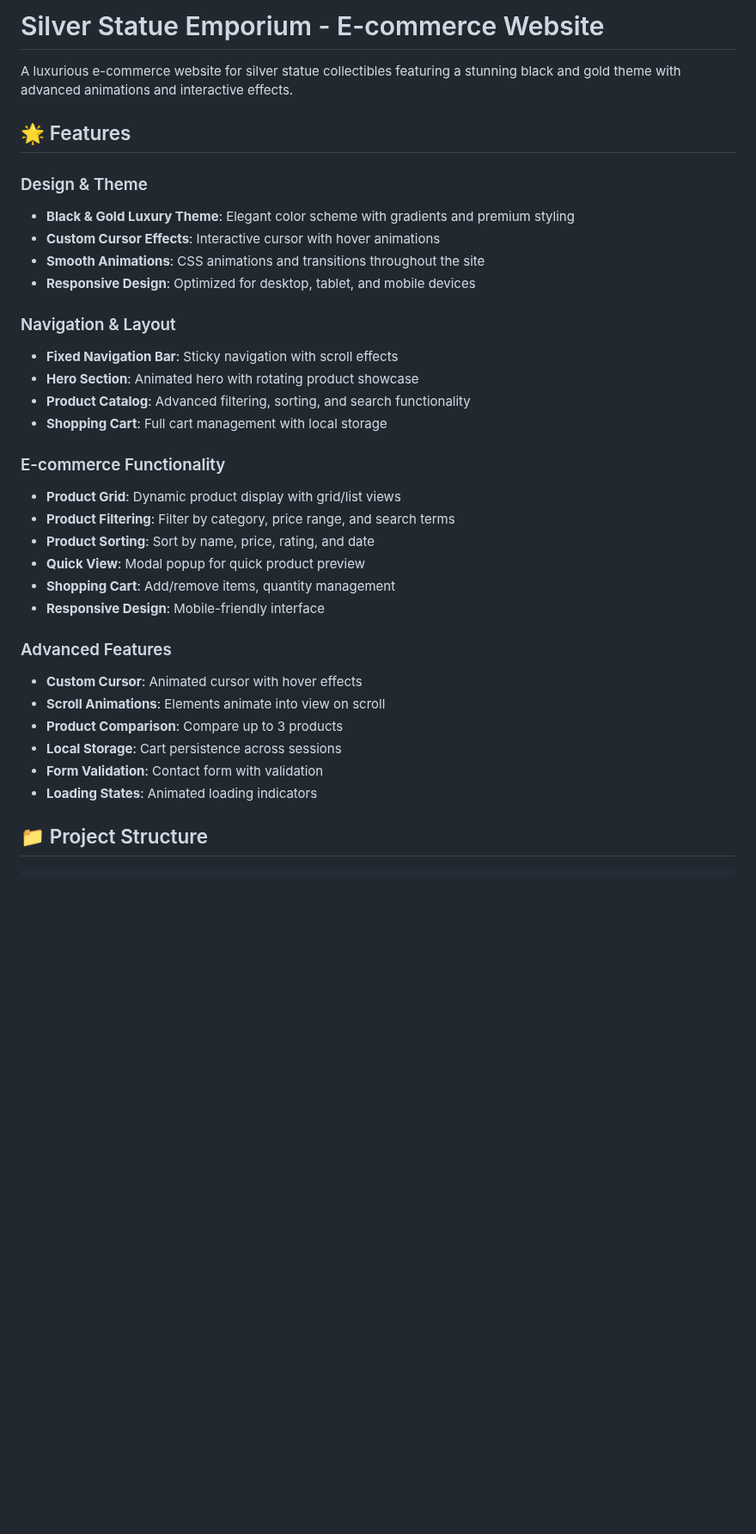
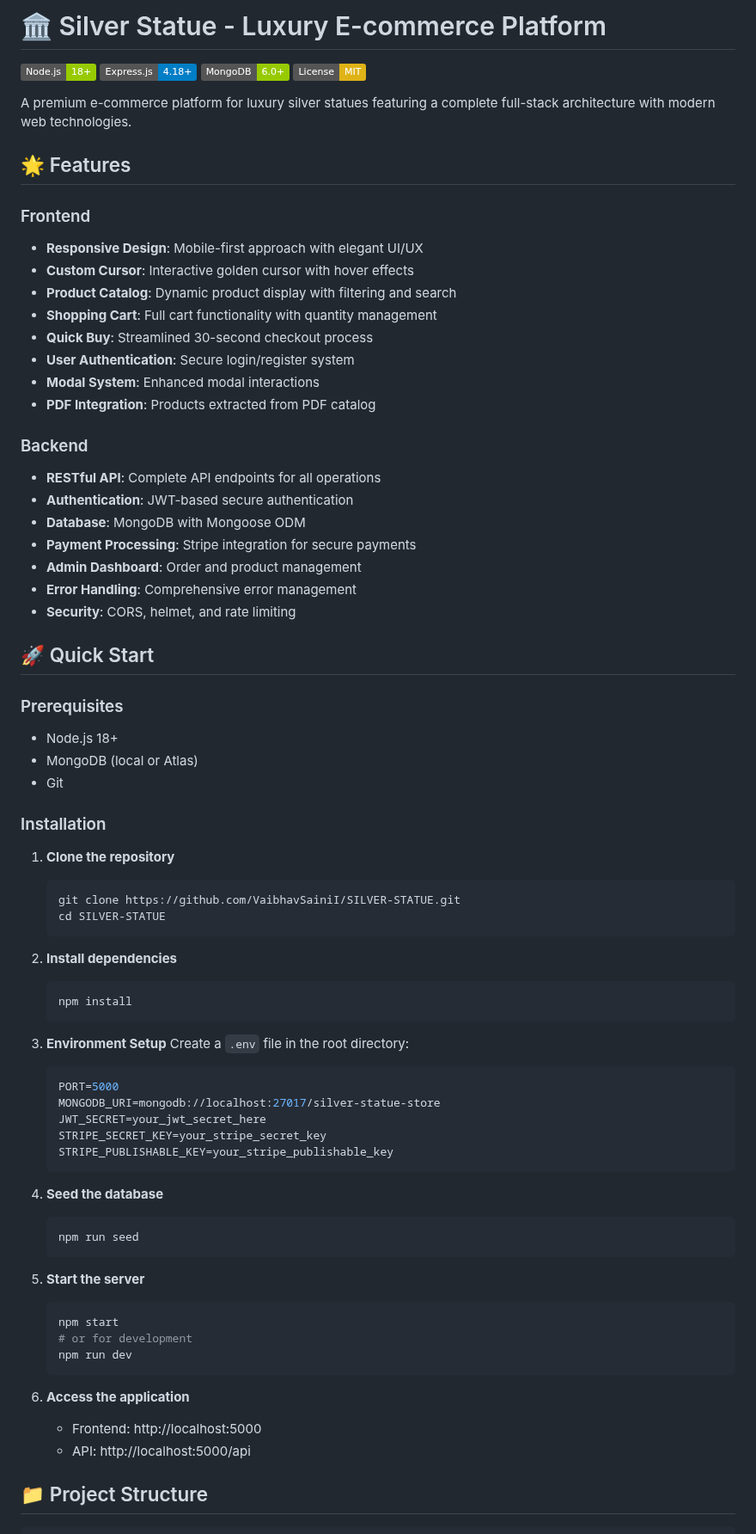
Before and after one commit to VaibhavSainiI/SILVER-STATUE, a Markdown page: README.md, the part around one of its changes. Shown at 86% size. Drawn GitHub-style; badges without logos; blank space fills up the shorter version.

````diff
--- a/README.md
+++ b/README.md
@@ -1,36 +1,78 @@
-# Silver Statue Emporium - E-commerce Website
+# 🏛️ Silver Statue - Luxury E-commerce Platform
 
-A luxurious e-commerce website for silver statue collectibles featuring a stunning black and gold theme with advanced animations and interactive effects.
+[![Node.js](https://img.shields.io/badge/Node.js-18+-green.svg)](https://nodejs.org/)
+[![Express.js](https://img.shields.io/badge/Express.js-4.18+-blue.svg)](https://expressjs.com/)
+[![MongoDB](https://img.shields.io/badge/MongoDB-6.0+-green.svg)](https://www.mongodb.com/)
+[![License](https://img.shields.io/badge/License-MIT-yellow.svg)](LICENSE)
+
+A premium e-commerce platform for luxury silver statues featuring a complete full-stack architecture with modern web technologies.
 
 ## 🌟 Features
 
-### Design & Theme
-- **Black & Gold Luxury Theme**: Elegant color scheme with gradients and premium styling
-- **Custom Cursor Effects**: Interactive cursor with hover animations
-- **Smooth Animations**: CSS animations and transitions throughout the site
-- **Responsive Design**: Optimized for desktop, tablet, and mobile devices
+### Frontend
+- **Responsive Design**: Mobile-first approach with elegant UI/UX
+- **Custom Cursor**: Interactive golden cursor with hover effects
+- **Product Catalog**: Dynamic product display with filtering and search
+- **Shopping Cart**: Full cart functionality with quantity management
+- **Quick Buy**: Streamlined 30-second checkout process
+- **User Authentication**: Secure login/register system
+- **Modal System**: Enhanced modal interactions
+- **PDF Integration**: Products extracted from PDF catalog
 
-### Navigation & Layout
-- **Fixed Navigation Bar**: Sticky navigation with scroll effects
-- **Hero Section**: Animated hero with rotating product showcase
-- **Product Catalog**: Advanced filtering, sorting, and search functionality
-- **Shopping Cart**: Full cart management with local storage
+### Backend
+- **RESTful API**: Complete API endpoints for all operations
+- **Authentication**: JWT-based secure authentication
+- **Database**: MongoDB with Mongoose ODM
+- **Payment Processing**: Stripe integration for secure payments
+- **Admin Dashboard**: Order and product management
+- **Error Handling**: Comprehensive error management
+- **Security**: CORS, helmet, and rate limiting
 
-### E-commerce Functionality
-- **Product Grid**: Dynamic product display with grid/list views
-- **Product Filtering**: Filter by category, price range, and search terms
-- **Product Sorting**: Sort by name, price, rating, and date
-- **Quick View**: Modal popup for quick product preview
-- **Shopping Cart**: Add/remove items, quantity management
-- **Responsive Design**: Mobile-friendly interface
+## 🚀 Quick Start
 
-### Advanced Features
-- **Custom Cursor**: Animated cursor with hover effects
-- **Scroll Animations**: Elements animate into view on scroll
-- **Product Comparison**: Compare up to 3 products
-- **Local Storage**: Cart persistence across sessions
-- **Form Validation**: Contact form with validation
-- **Loading States**: Animated loading indicators
+### Prerequisites
+- Node.js 18+
+- MongoDB (local or Atlas)
+- Git
+
+### Installation
+
+1. **Clone the repository**
+   ```bash
+   git clone https://github.com/VaibhavSainiI/SILVER-STATUE.git
+   cd SILVER-STATUE
+   ```
+
+2. **Install dependencies**
+   ```bash
+   npm install
+   ```
+
+3. **Environment Setup**
+   Create a `.env` file in the root directory:
+   ```env
+   PORT=5000
+   MONGODB_URI=mongodb://localhost:27017/silver-statue-store
+   JWT_SECRET=your_jwt_secret_here
+   STRIPE_SECRET_KEY=your_stripe_secret_key
+   STRIPE_PUBLISHABLE_KEY=your_stripe_publishable_key
+   ```
+
+4. **Seed the database**
+   ```bash
+   npm run seed
+   ```
+
+5. **Start the server**
+   ```bash
+   npm start
+   # or for development
+   npm run dev
+   ```
+
+6. **Access the application**
+   - Frontend: http://localhost:5000
+   - API: http://localhost:5000/api
 
 ## 📁 Project Structure
 
````
Also changed, not shown: other parts of README.md (+120 -103 lines).
